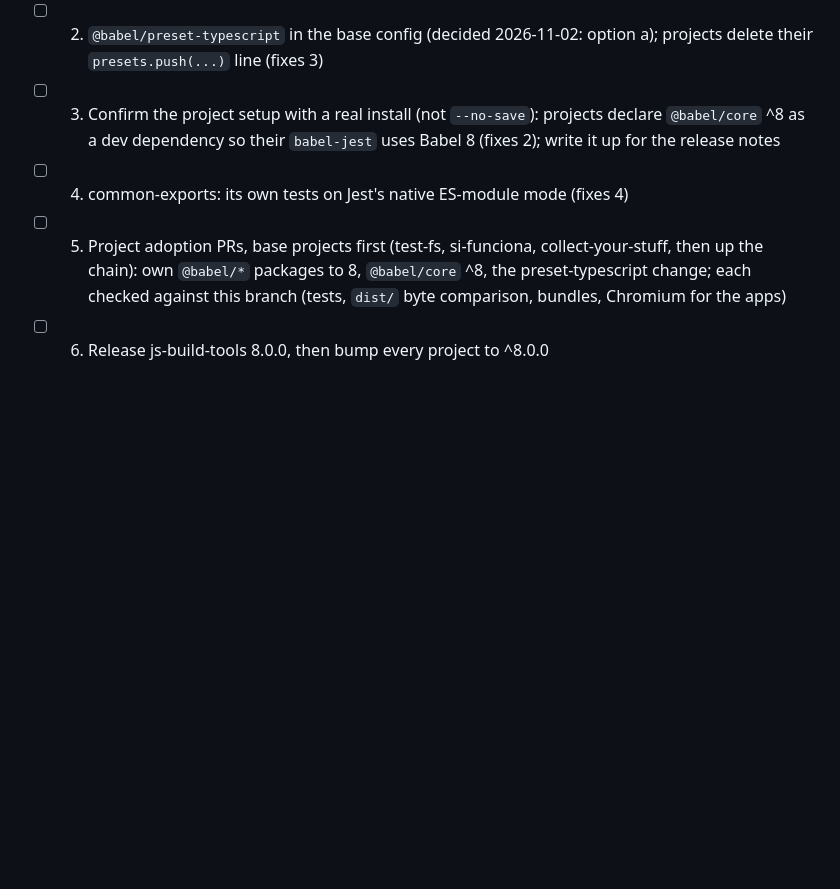
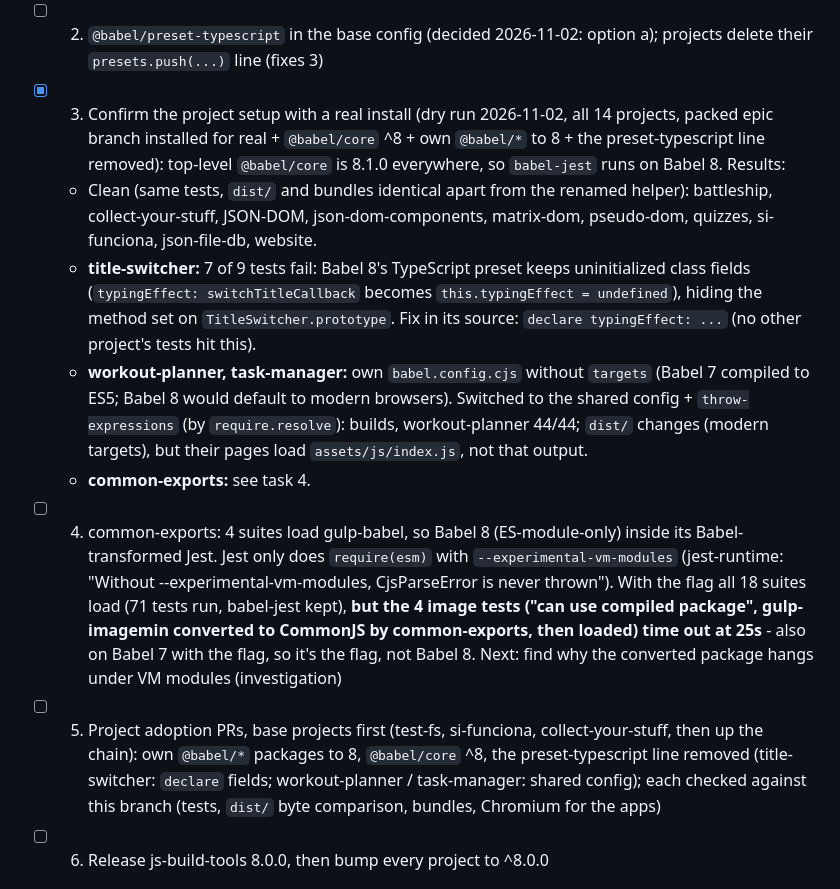
Before and after one commit to jheagle/js-build-tools, a Markdown page: FEATURE_WORK.md, the part around the change. GitHub-like rendering; blank space fills up the shorter version.

Commit message:
Babel 8 epic: task 3 done (dry run of all 14 projects), task 4 findings
Co-Authored-By: Claude Opus 5.5 <noreply@anthropic.com>

```diff
--- a/FEATURE_WORK.md
+++ b/FEATURE_WORK.md
@@ -28,9 +28,13 @@ When comparing `dist/`: Babel 8 renames the variables inside its `_interopRequir
 
 - [x] 1. js-build-tools: Babel 8 (#367) (`@babel/core` 8.1.0, preset-env / preset-typescript 8.0.7, plugin-transform-modules-commonjs 8.0.1); polyfills via `babel-plugin-polyfill-corejs3` with the same options; plugins and presets referenced by resolved path, so the config works wherever npm puts them (fixes 1)
 - [ ] 2. `@babel/preset-typescript` in the base config (decided 2026-11-02: option a); projects delete their `presets.push(...)` line (fixes 3)
-- [ ] 3. Confirm the project setup with a real install (not `--no-save`): projects declare `@babel/core` ^8 as a dev dependency so their `babel-jest` uses Babel 8 (fixes 2); write it up for the release notes
-- [ ] 4. common-exports: its own tests on Jest's native ES-module mode (fixes 4)
-- [ ] 5. Project adoption PRs, base projects first (test-fs, si-funciona, collect-your-stuff, then up the chain): own `@babel/*` packages to 8, `@babel/core` ^8, the preset-typescript change; each checked against this branch (tests, `dist/` byte comparison, bundles, Chromium for the apps)
+- [x] 3. Confirm the project setup with a real install (dry run 2026-11-02, all 14 projects, packed epic branch installed for real + `@babel/core` ^8 + own `@babel/*` to 8 + the preset-typescript line removed): top-level `@babel/core` is 8.1.0 everywhere, so `babel-jest` runs on Babel 8. Results:
+  - Clean (same tests, `dist/` and bundles identical apart from the renamed helper): battleship, collect-your-stuff, JSON-DOM, json-dom-components, matrix-dom, pseudo-dom, quizzes, si-funciona, json-file-db, website.
+  - **title-switcher:** 7 of 9 tests fail: Babel 8's TypeScript preset keeps uninitialized class fields (`typingEffect: switchTitleCallback` becomes `this.typingEffect = undefined`), hiding the method set on `TitleSwitcher.prototype`. Fix in its source: `declare typingEffect: ...` (no other project's tests hit this).
+  - **workout-planner, task-manager:** own `babel.config.cjs` without `targets` (Babel 7 compiled to ES5; Babel 8 would default to modern browsers). Switched to the shared config + `throw-expressions` (by `require.resolve`): builds, workout-planner 44/44; `dist/` changes (modern targets), but their pages load `assets/js/index.js`, not that output.
+  - **common-exports:** see task 4.
+- [ ] 4. common-exports: 4 suites load gulp-babel, so Babel 8 (ES-module-only) inside its Babel-transformed Jest. Jest only does `require(esm)` with `--experimental-vm-modules` (jest-runtime: "Without --experimental-vm-modules, CjsParseError is never thrown"). With the flag all 18 suites load (71 tests run, babel-jest kept), **but the 4 image tests ("can use compiled package", gulp-imagemin converted to CommonJS by common-exports, then loaded) time out at 25s** - also on Babel 7 with the flag, so it's the flag, not Babel 8. Next: find why the converted package hangs under VM modules (investigation)
+- [ ] 5. Project adoption PRs, base projects first (test-fs, si-funciona, collect-your-stuff, then up the chain): own `@babel/*` packages to 8, `@babel/core` ^8, the preset-typescript line removed (title-switcher: `declare` fields; workout-planner / task-manager: shared config); each checked against this branch (tests, `dist/` byte comparison, bundles, Chromium for the apps)
 - [ ] 6. Release js-build-tools 8.0.0, then bump every project to ^8.0.0
 
 ## Out of scope
```
